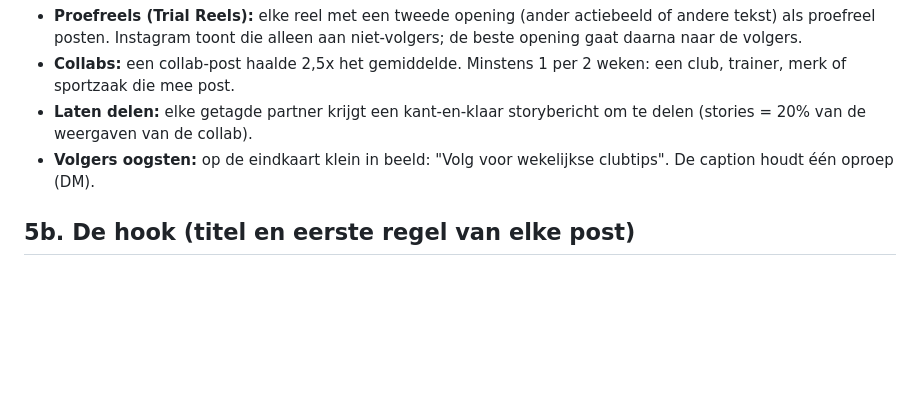
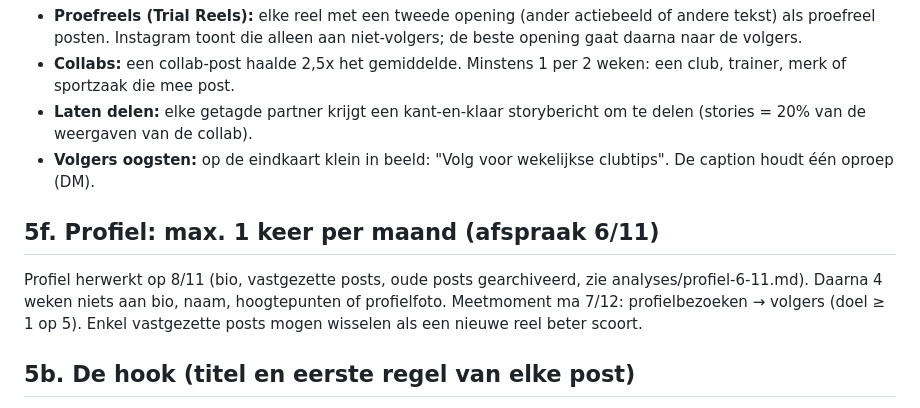
Before and after one commit to JariVB/Sportgrowth-content-hub, a Markdown page: instagram/CONTENTSYSTEEM.md, the part around the change. GitHub-like rendering; blank space fills up the shorter version.

Commit message:
Afspraak: profiel max 1x per maand
Co-Authored-By: Claude Opus 5.5 <noreply@anthropic.com>
Claude-Session: https://claude.ai/code/session_01QkSWZzWLTduRQtPp2zathG

```diff
--- a/instagram/CONTENTSYSTEEM.md
+++ b/instagram/CONTENTSYSTEEM.md
@@ -117,6 +117,9 @@ Bron: `statistieken.md`. Overslaan bepaalt het bereik: 44% → 3.061 weergaven,
 - **Laten delen:** elke getagde partner krijgt een kant-en-klaar storybericht om te delen (stories = 20% van de weergaven van de collab).
 - **Volgers oogsten:** op de eindkaart klein in beeld: "Volg voor wekelijkse clubtips". De caption houdt één oproep (DM).
 
+## 5f. Profiel: max. 1 keer per maand (afspraak 6/11)
+Profiel herwerkt op 8/11 (bio, vastgezette posts, oude posts gearchiveerd, zie analyses/profiel-6-11.md). Daarna 4 weken niets aan bio, naam, hoogtepunten of profielfoto. Meetmoment ma 7/12: profielbezoeken → volgers (doel ≥ 1 op 5). Enkel vastgezette posts mogen wisselen als een nieuwe reel beter scoort.
+
 ## 5b. De hook (titel en eerste regel van elke post)
 **Vaste formule: "Zo [doe je iets wat elke club kent] die/dat [resultaat dat de club wil]."**
 Voorbeeld en norm: **"Zo schrijf je een clubbio die leden aantrekt."**
```
